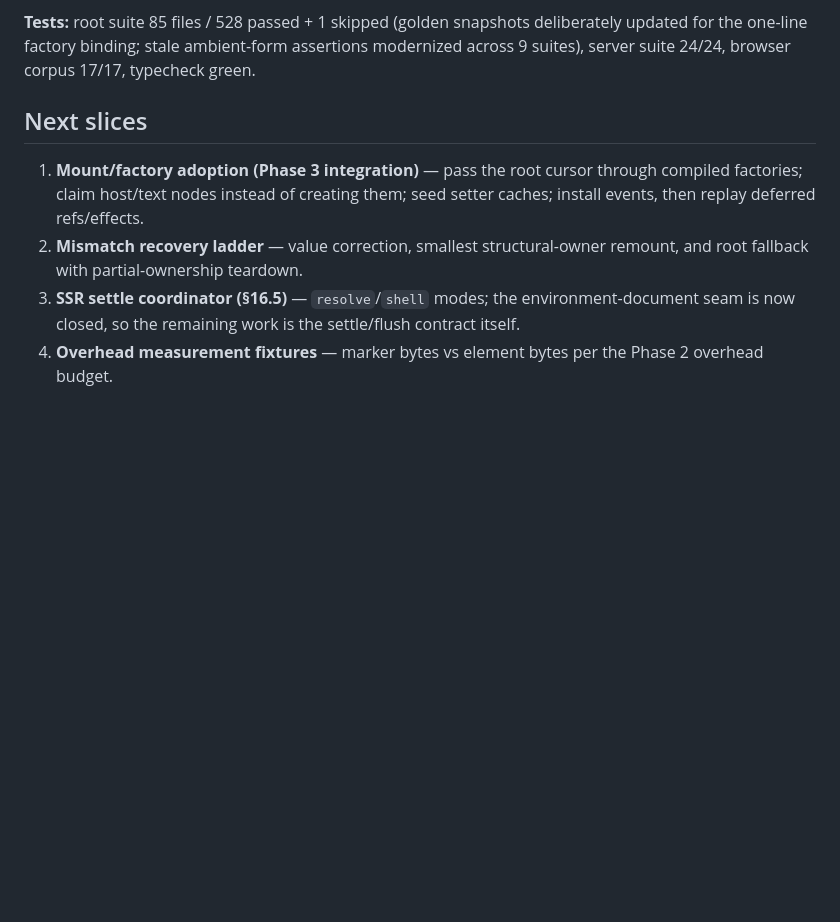
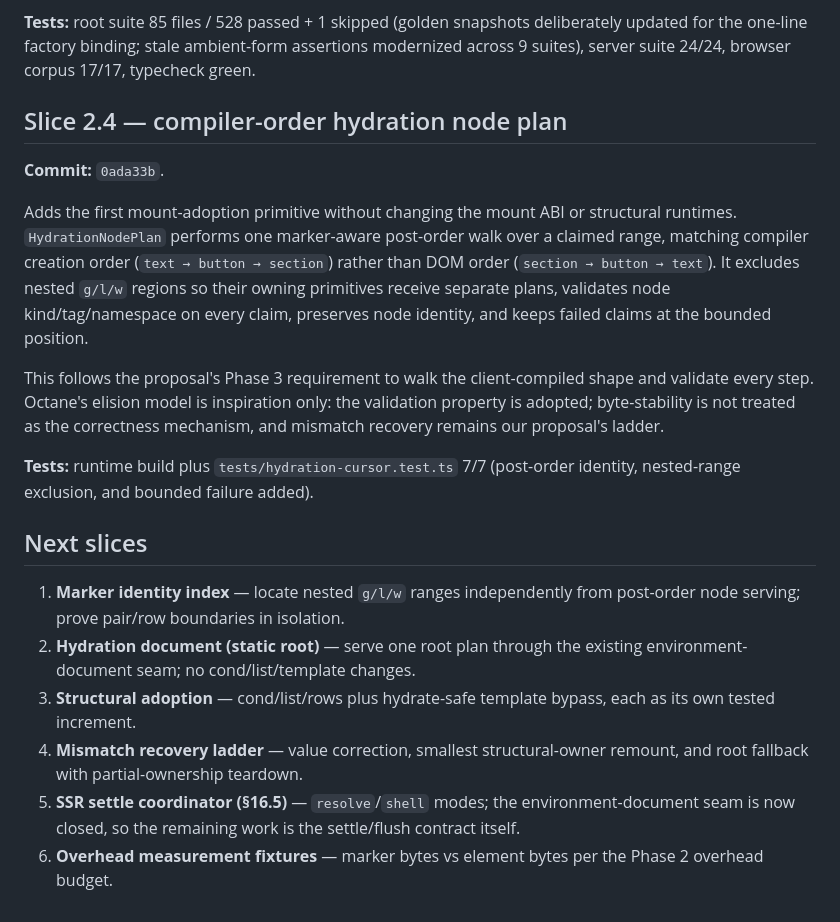
Before and after one commit to snrraptopack/memo-exp, a Markdown page: ssr.md, the part around the change. Drawn GitHub-style; blank space fills up the shorter version.

Commit message:
docs(ssr): log compiler-order adoption slice

```diff
--- a/ssr.md
+++ b/ssr.md
@@ -618,15 +618,38 @@ deliberately updated for the one-line factory binding; stale ambient-form
 assertions modernized across 9 suites), server suite 24/24, browser corpus
 17/17, typecheck green.
 
+## Slice 2.4 — compiler-order hydration node plan
+
+**Commit:** `0ada33b`.
+
+Adds the first mount-adoption primitive without changing the mount ABI or
+structural runtimes. `HydrationNodePlan` performs one marker-aware post-order
+walk over a claimed range, matching compiler creation order (`text → button →
+section`) rather than DOM order (`section → button → text`). It excludes
+nested `g/l/w` regions so their owning primitives receive separate plans,
+validates node kind/tag/namespace on every claim, preserves node identity, and
+keeps failed claims at the bounded position.
+
+This follows the proposal's Phase 3 requirement to walk the client-compiled
+shape and validate every step. Octane's elision model is inspiration only:
+the validation property is adopted; byte-stability is not treated as the
+correctness mechanism, and mismatch recovery remains our proposal's ladder.
+
+**Tests:** runtime build plus `tests/hydration-cursor.test.ts` 7/7
+(post-order identity, nested-range exclusion, and bounded failure added).
+
 ## Next slices
 
-1. **Mount/factory adoption (Phase 3 integration)** — pass the root cursor
-   through compiled factories; claim host/text nodes instead of creating
-   them; seed setter caches; install events, then replay deferred refs/effects.
-2. **Mismatch recovery ladder** — value correction, smallest structural-owner
+1. **Marker identity index** — locate nested `g/l/w` ranges independently
+   from post-order node serving; prove pair/row boundaries in isolation.
+2. **Hydration document (static root)** — serve one root plan through the
+   existing environment-document seam; no cond/list/template changes.
+3. **Structural adoption** — cond/list/rows plus hydrate-safe template bypass,
+   each as its own tested increment.
+4. **Mismatch recovery ladder** — value correction, smallest structural-owner
    remount, and root fallback with partial-ownership teardown.
-3. **SSR settle coordinator (§16.5)** — `resolve`/`shell` modes; the
+5. **SSR settle coordinator (§16.5)** — `resolve`/`shell` modes; the
    environment-document seam is now closed, so the remaining work is the
    settle/flush contract itself.
-4. **Overhead measurement fixtures** — marker bytes vs element bytes per
+6. **Overhead measurement fixtures** — marker bytes vs element bytes per
    the Phase 2 overhead budget.
```
